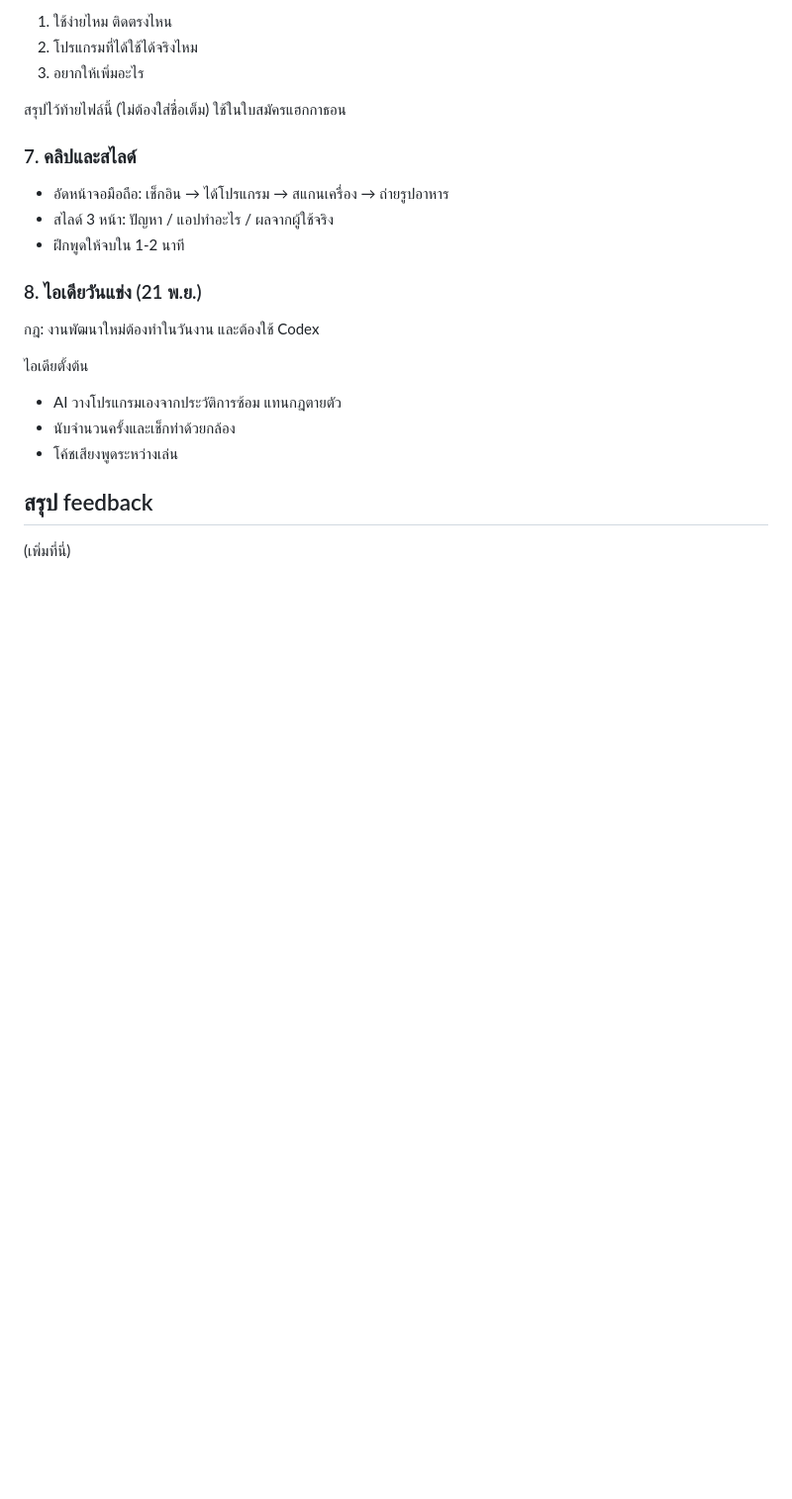
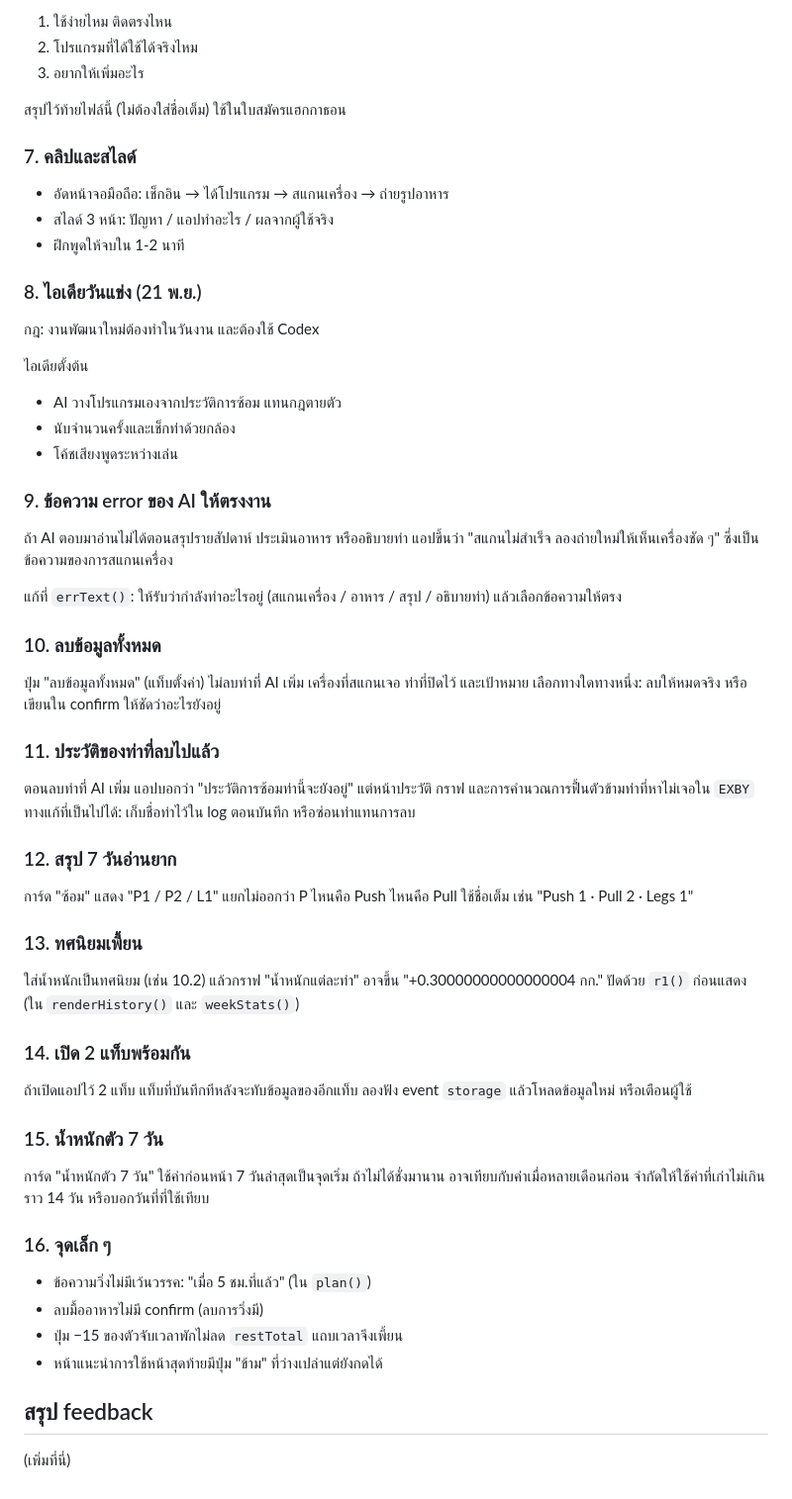
Before and after one commit to NRW18/train-today, a Markdown page: TASKS.md, the part around one of its changes. Shown at 99% size. Rendered like a GitHub page; blank space fills up the shorter version.

Commit message:
TASKS: add review findings 9-16 for the team

```diff
--- a/TASKS.md
+++ b/TASKS.md
@@ -71,6 +79,37 @@
 - นับจำนวนครั้งและเช็กท่าด้วยกล้อง
 - โค้ชเสียงพูดระหว่างเล่น
 
+### 9. ข้อความ error ของ AI ให้ตรงงาน
+ถ้า AI ตอบมาอ่านไม่ได้ตอนสรุปรายสัปดาห์ ประเมินอาหาร หรืออธิบายท่า แอปขึ้นว่า "สแกนไม่สำเร็จ ลองถ่ายใหม่ให้เห็นเครื่องชัด ๆ" ซึ่งเป็นข้อความของการสแกนเครื่อง
+
+แก้ที่ `errText()`: ให้รับว่ากำลังทำอะไรอยู่ (สแกนเครื่อง / อาหาร / สรุป / อธิบายท่า) แล้วเลือกข้อความให้ตรง
+
+### 10. ลบข้อมูลทั้งหมด
+ปุ่ม "ลบข้อมูลทั้งหมด" (แท็บตั้งค่า) ไม่ลบท่าที่ AI เพิ่ม เครื่องที่สแกนเจอ ท่าที่ปิดไว้ และเป้าหมาย
+เลือกทางใดทางหนึ่ง: ลบให้หมดจริง หรือเขียนใน confirm ให้ชัดว่าอะไรยังอยู่
+
+### 11. ประวัติของท่าที่ลบไปแล้ว
+ตอนลบท่าที่ AI เพิ่ม แอปบอกว่า "ประวัติการซ้อมท่านี้จะยังอยู่" แต่หน้าประวัติ กราฟ และการคำนวณการฟื้นตัวข้ามท่าที่หาไม่เจอใน `EXBY`
+ทางแก้ที่เป็นไปได้: เก็บชื่อท่าไว้ใน log ตอนบันทึก หรือซ่อนท่าแทนการลบ
+
+### 12. สรุป 7 วันอ่านยาก
+การ์ด "ซ้อม" แสดง "P1 / P2 / L1" แยกไม่ออกว่า P ไหนคือ Push ไหนคือ Pull ใช้ชื่อเต็ม เช่น "Push 1 · Pull 2 · Legs 1"
+
+### 13. ทศนิยมเพี้ยน
+ใส่น้ำหนักเป็นทศนิยม (เช่น 10.2) แล้วกราฟ "น้ำหนักแต่ละท่า" อาจขึ้น "+0.30000000000000004 กก." ปัดด้วย `r1()` ก่อนแสดง (ใน `renderHistory()` และ `weekStats()`)
+
+### 14. เปิด 2 แท็บพร้อมกัน
+ถ้าเปิดแอปไว้ 2 แท็บ แท็บที่บันทึกทีหลังจะทับข้อมูลของอีกแท็บ ลองฟัง event `storage` แล้วโหลดข้อมูลใหม่ หรือเตือนผู้ใช้
+
+### 15. น้ำหนักตัว 7 วัน
+การ์ด "น้ำหนักตัว 7 วัน" ใช้ค่าก่อนหน้า 7 วันล่าสุดเป็นจุดเริ่ม ถ้าไม่ได้ชั่งมานาน อาจเทียบกับค่าเมื่อหลายเดือนก่อน จำกัดให้ใช้ค่าที่เก่าไม่เกินราว 14 วัน หรือบอกวันที่ที่ใช้เทียบ
+
+### 16. จุดเล็ก ๆ
+- ข้อความวิ่งไม่มีเว้นวรรค: "เมื่อ 5 ชม.ที่แล้ว" (ใน `plan()`)
+- ลบมื้ออาหารไม่มี confirm (ลบการวิ่งมี)
+- ปุ่ม −15 ของตัวจับเวลาพักไม่ลด `restTotal` แถบเวลาจึงเพี้ยน
+- หน้าแนะนำการใช้หน้าสุดท้ายมีปุ่ม "ข้าม" ที่ว่างเปล่าแต่ยังกดได้
+
 ## สรุป feedback
 
 (เพิ่มที่นี่)
```
Also changed, not shown: other parts of TASKS.md (+8 -0 lines).
